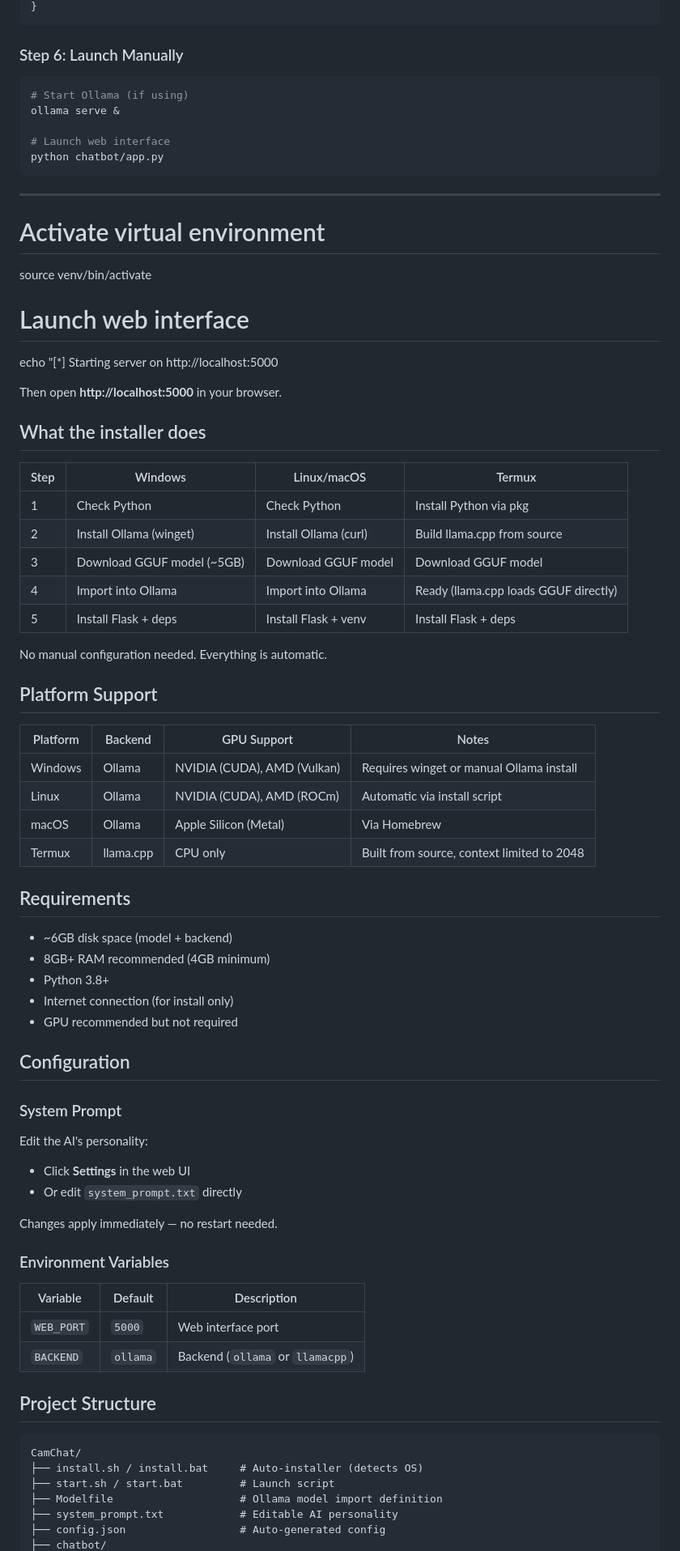
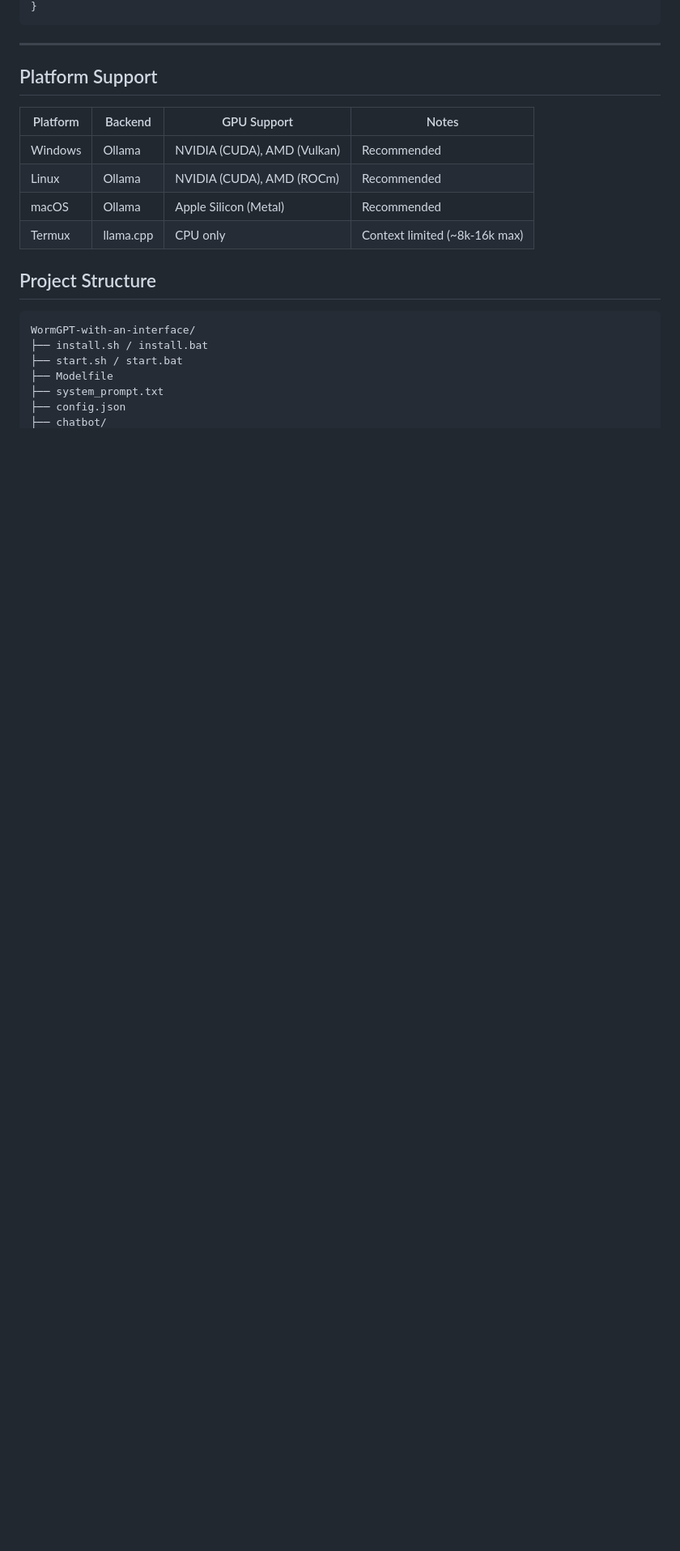
Before and after one commit to cameleonnbss/WormGPT-with-an-interface, a Markdown page: README.md, the part around one of its changes. Shown at 81% size. Drawn GitHub-style; blank space fills up the shorter version.

````diff
--- a/README.md
+++ b/README.md
@@ -187,81 +132,24 @@ Create `config.json`:
 }
-```
-
-### Step 6: Launch Manually
-
-```bash
-# Start Ollama (if using)
-ollama serve &
-
-# Launch web interface
-python chatbot/app.py
 ```
 
 ---
 
-
-
-# Activate virtual environment
-source venv/bin/activate
-
-# Launch web interface
-echo "[*] Starting server on http://localhost:5000
-
-Then open **http://localhost:5000** in your browser.
-
-## What the installer does
-
-| Step | Windows | Linux/macOS | Termux |
-|------|---------|-------------|--------|
-| 1 | Check Python | Check Python | Install Python via pkg |
-| 2 | Install Ollama (winget) | Install Ollama (curl) | Build llama.cpp from source |
-| 3 | Download GGUF model (~5GB) | Download GGUF model | Download GGUF model |
-| 4 | Import into Ollama | Import into Ollama | Ready (llama.cpp loads GGUF directly) |
-| 5 | Install Flask + deps | Install Flask + venv | Install Flask + deps |
-
-No manual configuration needed. Everything is automatic.
-
 ## Platform Support
 
-| Platform | Backend | GPU Support | Notes |
-|----------|---------|-------------|-------|
-| Windows | Ollama | NVIDIA (CUDA), AMD (Vulkan) | Requires winget or manual Ollama install |
-| Linux | Ollama | NVIDIA (CUDA), AMD (ROCm) | Automatic via install script |
-| macOS | Ollama | Apple Silicon (Metal) | Via Homebrew |
-| Termux | llama.cpp | CPU only | Built from source, context limited to 2048 |
-
-## Requirements
-
-- ~6GB disk space (model + backend)
-- 8GB+ RAM recommended (4GB minimum)
-- Python 3.8+
-- Internet connection (for install only)
-- GPU recommended but not required
-
-## Configuration
-
-### System Prompt
-
-Edit the AI's personality:
-- Click **Settings** in the web UI
-- Or edit `system_prompt.txt` directly
-
-Changes apply immediately — no restart needed.
-
-### Environment Variables
-
-| Variable | Default | Description |
-|----------|---------|-------------|
-| `WEB_PORT` | `5000` | Web interface port |
-| `BACKEND` | `ollama` | Backend (`ollama` or `llamacpp`) |
+| Platform | Backend     | GPU Support                  | Notes                          |
+|----------|-------------|------------------------------|--------------------------------|
+| Windows  | Ollama      | NVIDIA (CUDA), AMD (Vulkan)  | Recommended                    |
+| Linux    | Ollama      | NVIDIA (CUDA), AMD (ROCm)    | Recommended                    |
+| macOS    | Ollama      | Apple Silicon (Metal)        | Recommended                    |
+| Termux   | llama.cpp   | CPU only                     | Context limited (~8k-16k max)  |
 
 ## Project Structure
 
 ```
-CamChat/
-├── install.sh / install.bat     # Auto-installer (detects OS)
-├── start.sh / start.bat         # Launch script
-├── Modelfile                    # Ollama model import definition
-├── system_prompt.txt            # Editable AI personality
-├── config.json                  # Auto-generated config
+WormGPT-with-an-interface/
+├── install.sh / install.bat
+├── start.sh / start.bat
+├── Modelfile
+├── system_prompt.txt
+├── config.json
 ├── chatbot/
````
Also changed, not shown: other parts of README.md (+26 -82 lines).
